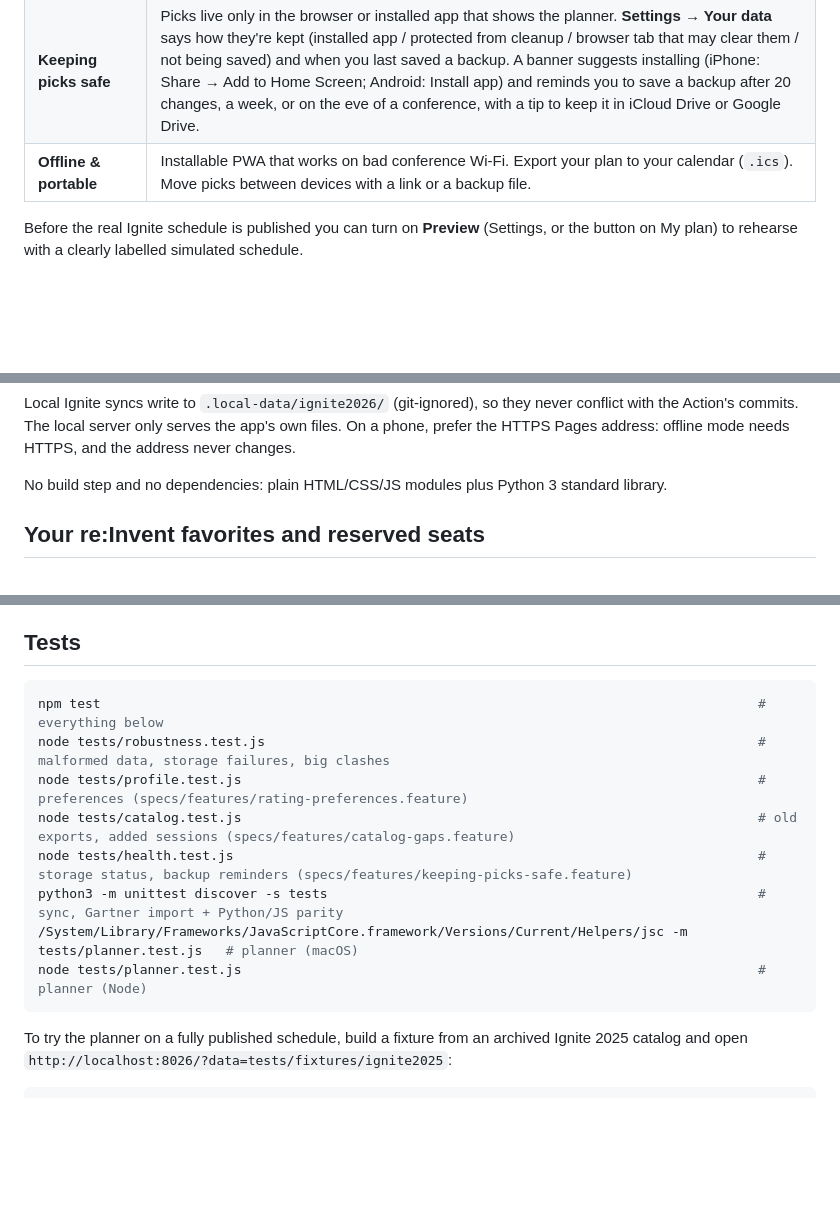
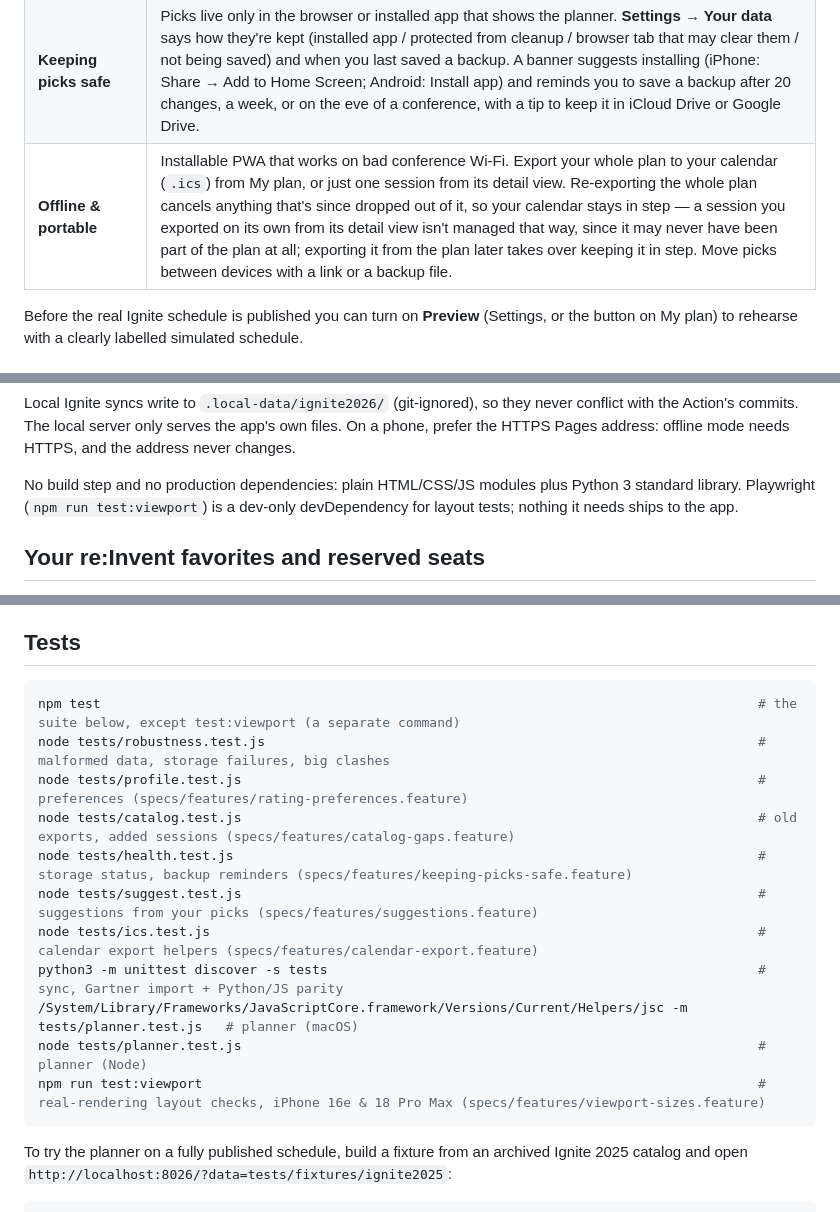
Before and after one commit to mannix77/2026Ignite, a Markdown page: README.md, 3 parts joined by grey strips. Drawn GitHub-style; blank space fills up the shorter version.

Commit message:
Update README: Playwright devDependency, newer tests, single-session export (#154)
* Update README: Playwright devDependency, newer tests, single-session export

The "no dependencies" claim stopped being true once Playwright was added
as a dev-only devDependency for the viewport layout tests; corrected to
match package.json's own accurate wording. The Tests section's
representative list was missing tests/suggest.test.js and tests/ics.test.js
(each paired with a spec feature, matching the list's existing convention)
and npm run test:viewport. Also mentions the single-session calendar
export and cancellation-on-drop behavior alongside the bulk export.

Co-Authored-By: Claude Sonnet 5 <noreply@anthropic.com>

* Clarify docs: test:viewport is not in npm test, and manual vs plan export

CodeRabbit: the "everything below" annotation on npm test implied
test:viewport runs with it; package.json's test script explicitly excludes
it. Also clarified that re-export only auto-cancels a session the bulk
plan export itself tracks — a session exported on its own from its detail
view is never auto-managed that way, since it may not even be in the plan.

Co-Authored-By: Claude Sonnet 5 <noreply@anthropic.com>

---------

Co-authored-by: Claude Sonnet 5 <noreply@anthropic.com>

````diff
--- a/README.md
+++ b/README.md
@@ -22,7 +22,7 @@ An unofficial personal planner for **Microsoft Ignite 2026** (Nov 17–20, Mosco
 | **Seat reservations** | Ignite labs, lightning talks and table talks need an RSVP (opens Oct 25, 5 PM PT); Gartner marks individual sessions as reservation-required. The plan lists which of your picks need one until you mark them **I reserved a seat**, which also pins that run into your plan. |
 | **Change alerts** | Every run of every session you picked is watched. If one moves, is retitled or is cancelled, you see exactly what changed and whether it's the run you're attending. You also hear when a new run is added. |
 | **Keeping picks safe** | Picks live only in the browser or installed app that shows the planner. **Settings → Your data** says how they're kept (installed app / protected from cleanup / browser tab that may clear them / not being saved) and when you last saved a backup. A banner suggests installing (iPhone: Share → Add to Home Screen; Android: Install app) and reminds you to save a backup after 20 changes, a week, or on the eve of a conference, with a tip to keep it in iCloud Drive or Google Drive. |
-| **Offline & portable** | Installable PWA that works on bad conference Wi-Fi. Export your plan to your calendar (`.ics`). Move picks between devices with a link or a backup file. |
+| **Offline & portable** | Installable PWA that works on bad conference Wi-Fi. Export your whole plan to your calendar (`.ics`) from My plan, or just one session from its detail view. Re-exporting the whole plan cancels anything that's since dropped out of it, so your calendar stays in step — a session you exported on its own from its detail view isn't managed that way, since it may never have been part of the plan at all; exporting it from the plan later takes over keeping it in step. Move picks between devices with a link or a backup file. |
 
 Before the real Ignite schedule is published you can turn on **Preview** (Settings, or the button on My plan) to rehearse with a clearly labelled simulated schedule.
 
@@ -45,7 +45,7 @@ python3 scripts/serve.py --lan    # also reachable from your phone on the same W
 
 Local Ignite syncs write to `.local-data/ignite2026/` (git-ignored), so they never conflict with the Action's commits. The local server only serves the app's own files. On a phone, prefer the HTTPS Pages address: offline mode needs HTTPS, and the address never changes.
 
-No build step and no dependencies: plain HTML/CSS/JS modules plus Python 3 standard library.
+No build step and no production dependencies: plain HTML/CSS/JS modules plus Python 3 standard library. Playwright (`npm run test:viewport`) is a dev-only devDependency for layout tests; nothing it needs ships to the app.
 
 ## Your re:Invent favorites and reserved seats
 
@@ -143,14 +143,17 @@ Browser ── data/<conference>/*.json (snapshot + history + favorites)
 ## Tests
 
 ```bash
-npm test                                                                                    # everything below
+npm test                                                                                    # the suite below, except test:viewport (a separate command)
 node tests/robustness.test.js                                                               # malformed data, storage failures, big clashes
 node tests/profile.test.js                                                                  # preferences (specs/features/rating-preferences.feature)
 node tests/catalog.test.js                                                                  # old exports, added sessions (specs/features/catalog-gaps.feature)
 node tests/health.test.js                                                                   # storage status, backup reminders (specs/features/keeping-picks-safe.feature)
+node tests/suggest.test.js                                                                  # suggestions from your picks (specs/features/suggestions.feature)
+node tests/ics.test.js                                                                      # calendar export helpers (specs/features/calendar-export.feature)
 python3 -m unittest discover -s tests                                                       # sync, Gartner import + Python/JS parity
 /System/Library/Frameworks/JavaScriptCore.framework/Versions/Current/Helpers/jsc -m tests/planner.test.js   # planner (macOS)
 node tests/planner.test.js                                                                  # planner (Node)
+npm run test:viewport                                                                       # real-rendering layout checks, iPhone 16e & 18 Pro Max (specs/features/viewport-sizes.feature)
 ```
 
 To try the planner on a fully published schedule, build a fixture from an archived Ignite 2025 catalog and open `http://localhost:8026/?data=tests/fixtures/ignite2025`:
````
